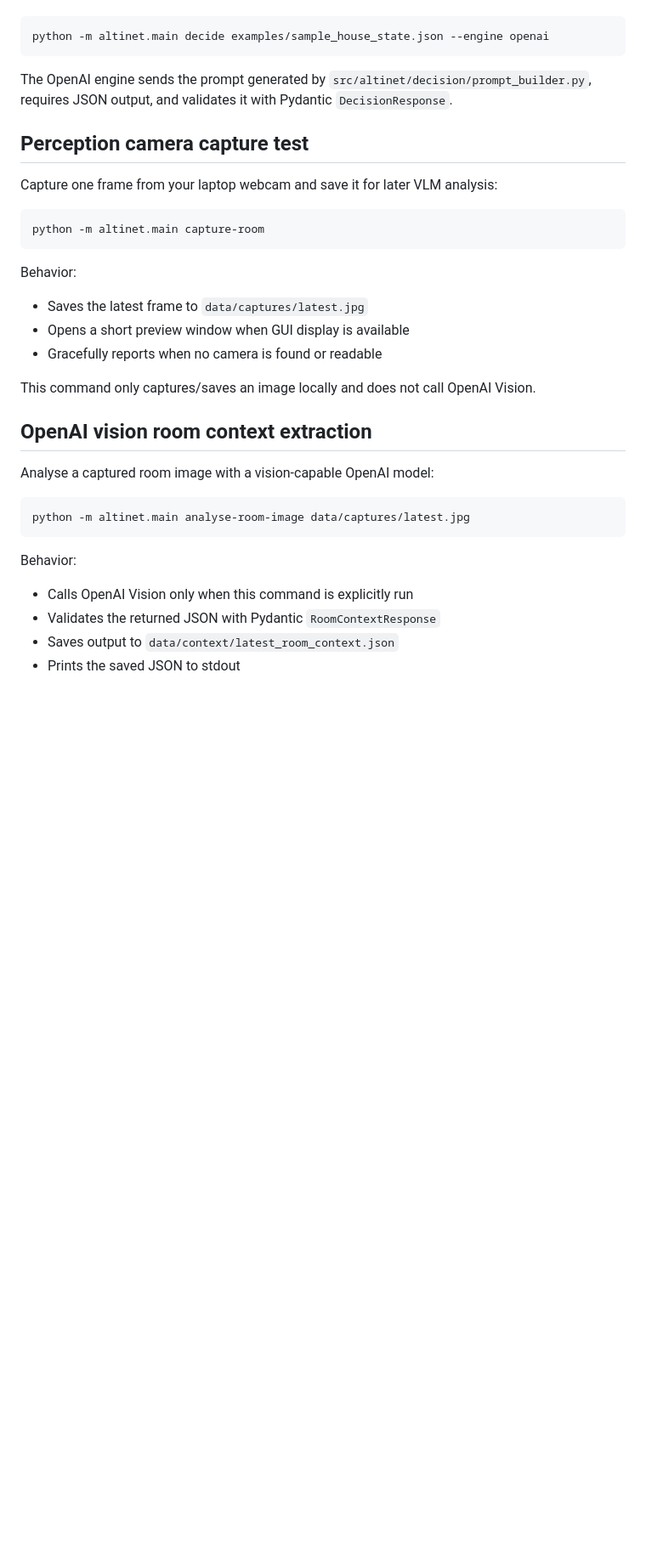
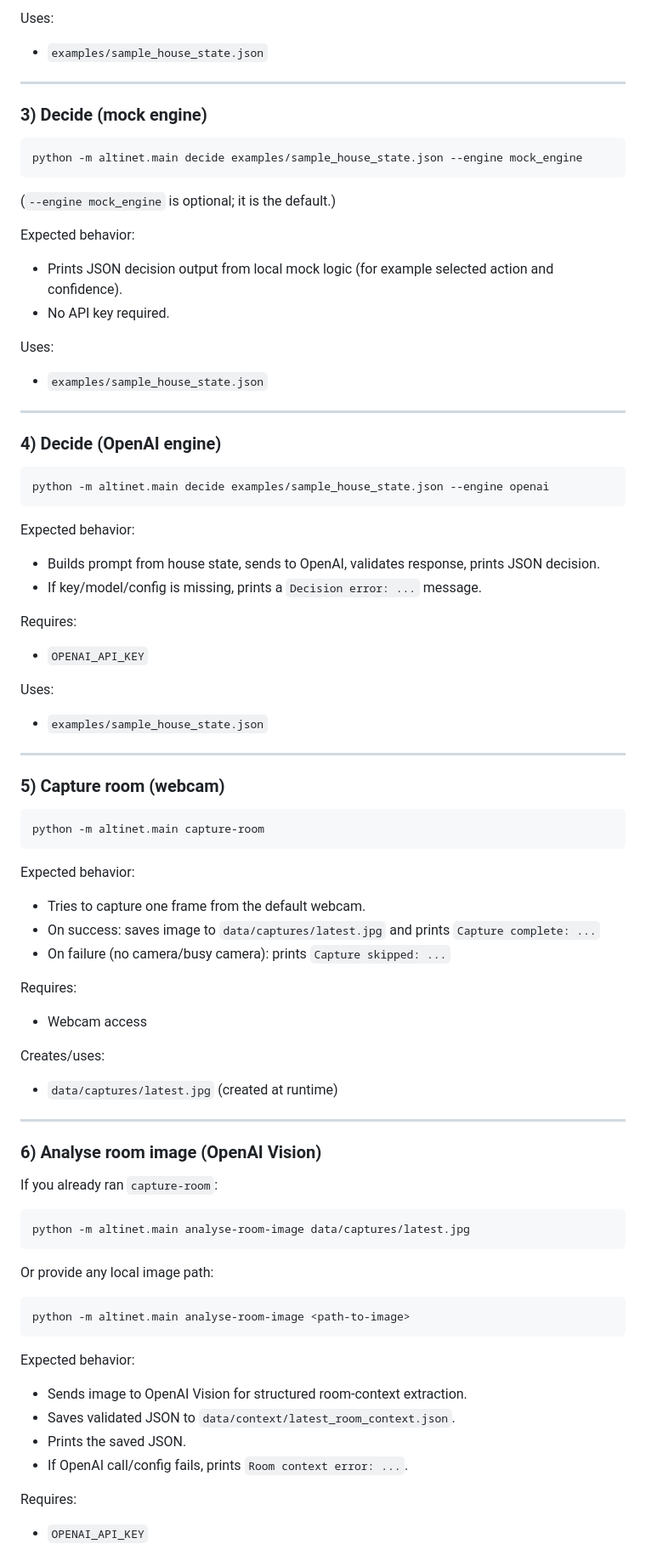
Before and after one commit to malitech1/altinet-localnode, a Markdown page: README.md, the part around one of its changes. Shown at 85% size. Rendered like a GitHub page; blank space fills up the shorter version.

````diff
--- a/README.md
+++ b/README.md
@@ -107,37 +168,83 @@ python -m altinet.main decide examples/sample_house_state.json
 
-```bash
+Uses:
+- `examples/sample_house_state.json`
+
+---
+
+### 3) Decide (mock engine)
+
+```powershell
+python -m altinet.main decide examples/sample_house_state.json --engine mock_engine
+```
+
+(`--engine mock_engine` is optional; it is the default.)
+
+Expected behavior:
+- Prints JSON decision output from local mock logic (for example selected action and confidence).
+- No API key required.
+
+Uses:
+- `examples/sample_house_state.json`
+
+---
+
+### 4) Decide (OpenAI engine)
+
+```powershell
 python -m altinet.main decide examples/sample_house_state.json --engine openai
 ```
 
-The OpenAI engine sends the prompt generated by `src/altinet/decision/prompt_builder.py`, requires JSON output, and validates it with Pydantic `DecisionResponse`.
+Expected behavior:
+- Builds prompt from house state, sends to OpenAI, validates response, prints JSON decision.
+- If key/model/config is missing, prints a `Decision error: ...` message.
 
+Requires:
+- `OPENAI_API_KEY`
 
-## Perception camera capture test
+Uses:
+- `examples/sample_house_state.json`
 
-Capture one frame from your laptop webcam and save it for later VLM analysis:
+---
 
-```bash
+### 5) Capture room (webcam)
+
+```powershell
 python -m altinet.main capture-room
 ```
 
-Behavior:
-- Saves the latest frame to `data/captures/latest.jpg`
-- Opens a short preview window when GUI display is available
-- Gracefully reports when no camera is found or readable
+Expected behavior:
+- Tries to capture one frame from the default webcam.
+- On success: saves image to `data/captures/latest.jpg` and prints `Capture complete: ...`
+- On failure (no camera/busy camera): prints `Capture skipped: ...`
 
-This command only captures/saves an image locally and does not call OpenAI Vision.
+Requires:
+- Webcam access
 
+Creates/uses:
+- `data/captures/latest.jpg` (created at runtime)
 
-## OpenAI vision room context extraction
+---
 
-Analyse a captured room image with a vision-capable OpenAI model:
+### 6) Analyse room image (OpenAI Vision)
 
-```bash
+If you already ran `capture-room`:
+
+```powershell
 python -m altinet.main analyse-room-image data/captures/latest.jpg
 ```
 
-Behavior:
-- Calls OpenAI Vision only when this command is explicitly run
-- Validates the returned JSON with Pydantic `RoomContextResponse`
-- Saves output to `data/context/latest_room_context.json`
-- Prints the saved JSON to stdout
+Or provide any local image path:
+
+```powershell
+python -m altinet.main analyse-room-image <path-to-image>
+```
+
+Expected behavior:
+- Sends image to OpenAI Vision for structured room-context extraction.
+- Saves validated JSON to `data/context/latest_room_context.json`.
+- Prints the saved JSON.
+- If OpenAI call/config fails, prints `Room context error: ...`.
+
+Requires:
+- `OPENAI_API_KEY`
+
````
Also changed, not shown: other parts of README.md (+248 -60 lines).
